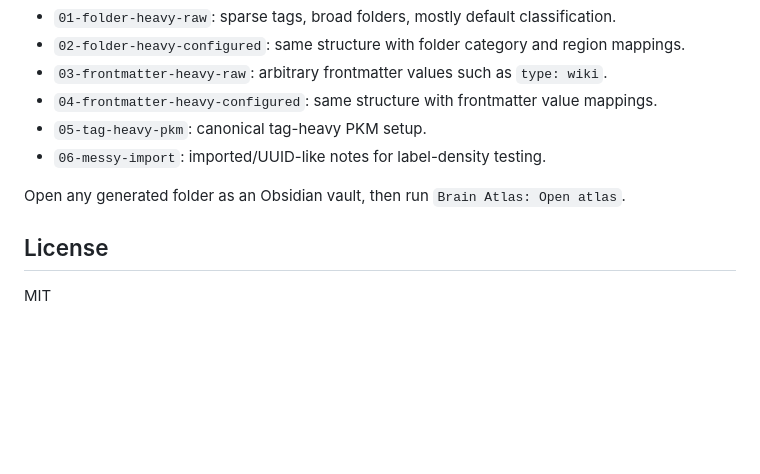
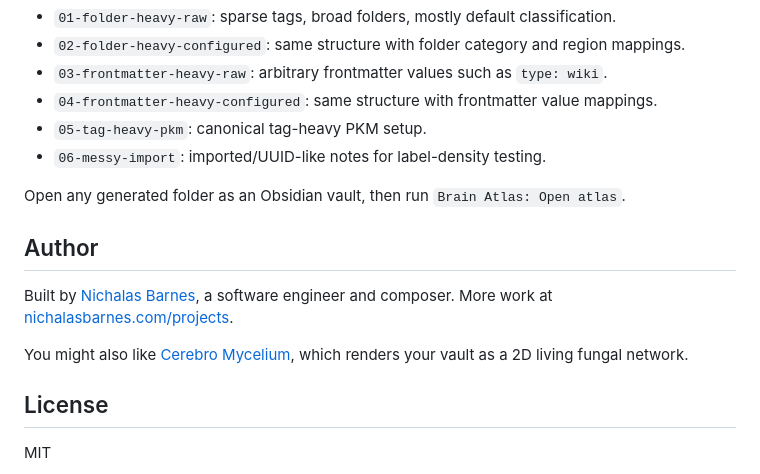
Before and after one commit to colorpulse6/brain-atlas, a Markdown page: README.md, the part around the change. Drawn GitHub-style; blank space fills up the shorter version.

Commit message:
docs: add author section + site backlink to README (#3)
Adds an Author footer linking to nichalasbarnes.com (the author's portfolio)
and a cross-link to the sibling plugin. Existing content is unchanged.

Co-authored-by: Claude Opus 4.8 (1M context) <noreply@anthropic.com>

```diff
--- a/README.md
+++ b/README.md
@@ -249,6 +249,12 @@ This creates ignored vault folders in `test-vaults/brain-atlas/` and installs th
 
 Open any generated folder as an Obsidian vault, then run `Brain Atlas: Open atlas`.
 
+## Author
+
+Built by [Nichalas Barnes](https://nichalasbarnes.com/), a software engineer and composer. More work at [nichalasbarnes.com/projects](https://nichalasbarnes.com/projects/).
+
+You might also like [Cerebro Mycelium](https://github.com/colorpulse6/cerebro-mycelium), which renders your vault as a 2D living fungal network.
+
 ## License
 
 MIT
```
